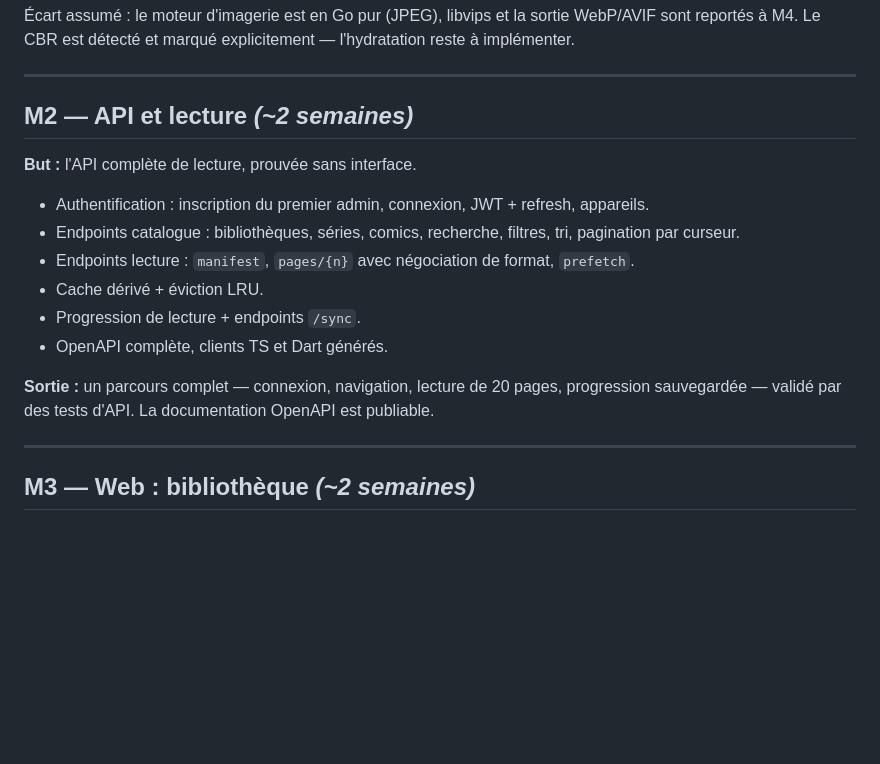
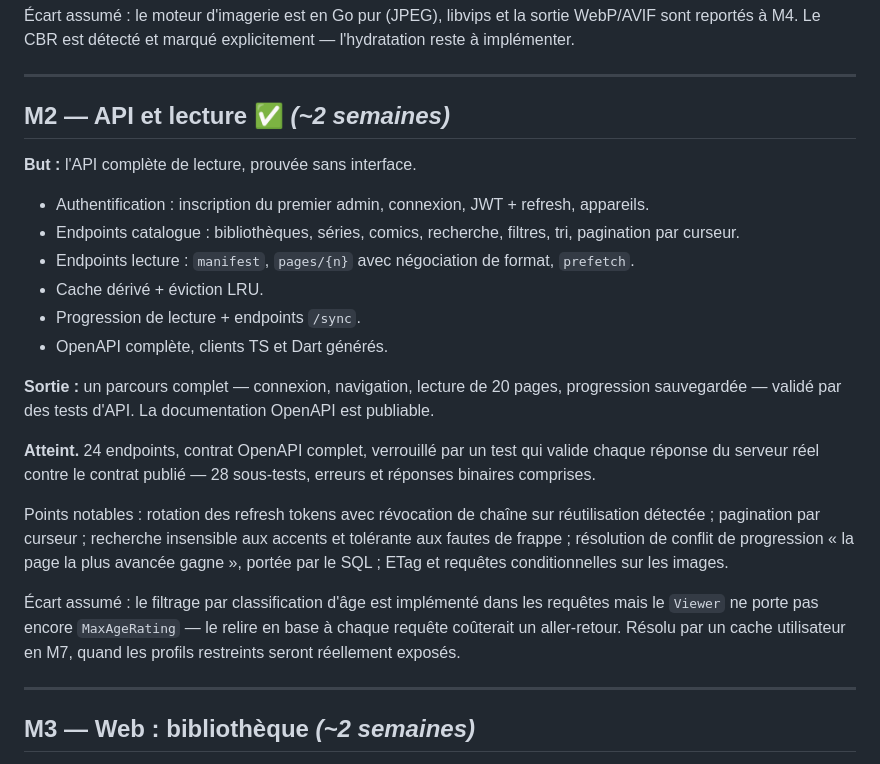
Before and after one commit to adonko3xBitters/boxincloud, a Markdown page: docs/04-roadmap.md, the part around the change. Rendered like a GitHub page; blank space fills up the shorter version.

Commit message:
docs(roadmap): marque M2 atteint

```diff
--- a/docs/04-roadmap.md
+++ b/docs/04-roadmap.md
@@ -48,7 +48,7 @@ Les durées supposent un développeur principal à temps partiel soutenu. Elles
 
 ---
 
-## M2 — API et lecture *(~2 semaines)*
+## M2 — API et lecture ✅ *(~2 semaines)*
 
 **But :** l'API complète de lecture, prouvée sans interface.
 
@@ -60,6 +60,21 @@ Les durées supposent un développeur principal à temps partiel soutenu. Elles
 - OpenAPI complète, clients TS et Dart générés.
 
 **Sortie :** un parcours complet — connexion, navigation, lecture de 20 pages, progression sauvegardée — validé par des tests d'API. La documentation OpenAPI est publiable.
+
+**Atteint.** 24 endpoints, contrat OpenAPI complet, verrouillé par un test qui
+valide chaque réponse du serveur réel contre le contrat publié — 28 sous-tests,
+erreurs et réponses binaires comprises.
+
+Points notables : rotation des refresh tokens avec révocation de chaîne sur
+réutilisation détectée ; pagination par curseur ; recherche insensible aux
+accents et tolérante aux fautes de frappe ; résolution de conflit de
+progression « la page la plus avancée gagne », portée par le SQL ; ETag et
+requêtes conditionnelles sur les images.
+
+Écart assumé : le filtrage par classification d'âge est implémenté dans les
+requêtes mais le `Viewer` ne porte pas encore `MaxAgeRating` — le relire en base
+à chaque requête coûterait un aller-retour. Résolu par un cache utilisateur en
+M7, quand les profils restreints seront réellement exposés.
 
 ---
 
```
